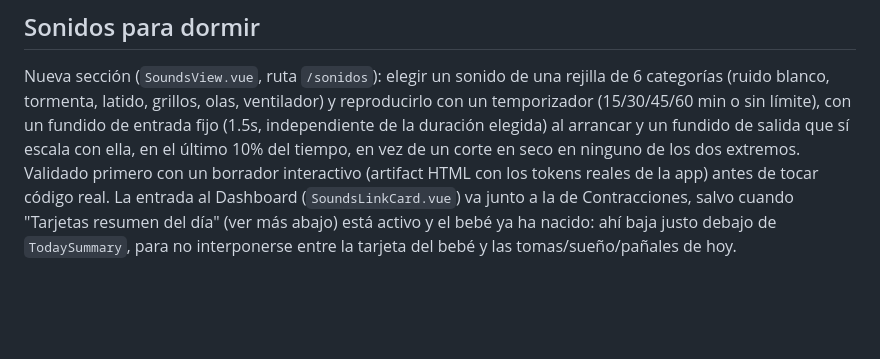
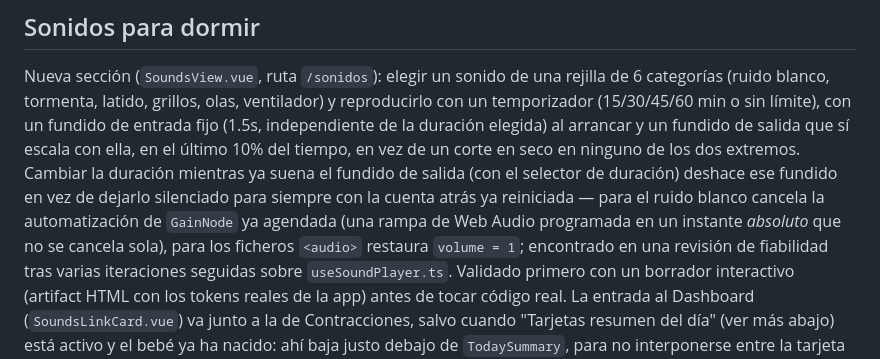
Before and after one commit to OdeiRZ/PequeDex, a Markdown page: web/README.md, the part around the change. Rendered like a GitHub page; blank space fills up the shorter version.

Commit message:
Documentar el arreglo del sonido silenciado para siempre
Entrada en CHANGELOG.md y web/README.md para el ultimo commit.

```diff
--- a/web/README.md
+++ b/web/README.md
@@ -387,7 +387,15 @@ olas, ventilador) y reproducirlo con un temporizador (15/30/45/60 min o
 sin límite), con un fundido de entrada fijo (1.5s, independiente de la
 duración elegida) al arrancar y un fundido de salida que sí escala con
 ella, en el último 10% del tiempo, en vez de un corte en seco en
-ninguno de los dos extremos. Validado primero con un borrador interactivo
+ninguno de los dos extremos. Cambiar la duración mientras ya suena el
+fundido de salida (con el selector de duración) deshace ese fundido en
+vez de dejarlo silenciado para siempre con la cuenta atrás ya
+reiniciada — para el ruido blanco cancela la automatización de
+`GainNode` ya agendada (una rampa de Web Audio programada en un
+instante *absoluto* que no se cancela sola), para los ficheros
+`<audio>` restaura `volume = 1`; encontrado en una revisión de
+fiabilidad tras varias iteraciones seguidas sobre `useSoundPlayer.ts`.
+Validado primero con un borrador interactivo
 (artifact HTML con los tokens reales de la app) antes de tocar código
 real. La entrada al Dashboard (`SoundsLinkCard.vue`) va junto a la de
 Contracciones, salvo cuando "Tarjetas resumen del día" (ver más abajo)
```
Also changed, not shown: CHANGELOG.md (+20 -0 lines).
